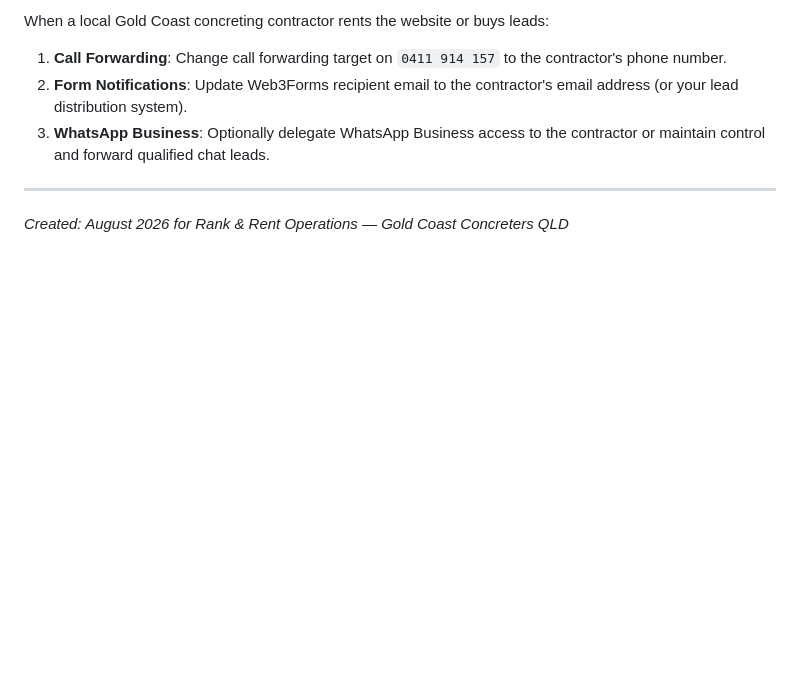
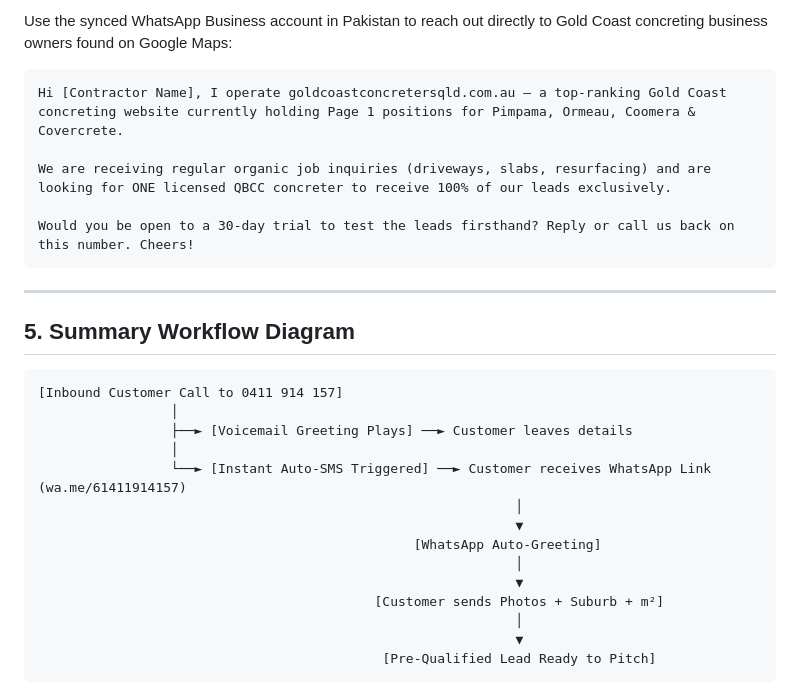
Before and after one commit to liveetcstream-beep/goldcoastconcreters, a Markdown page: Rank_And_Rent_Phone_WhatsApp_Strategy.md, the part around one of its changes. GitHub-like rendering; blank space fills up the shorter version.

````diff
--- a/Rank_And_Rent_Phone_WhatsApp_Strategy.md
+++ b/Rank_And_Rent_Phone_WhatsApp_Strategy.md
@@ -60,8 +59,31 @@ This strategy document outlines how to manage, track, and convert phone and mess
 
-When a local Gold Coast concreting contractor rents the website or buys leads:
-1. **Call Forwarding**: Change call forwarding target on `0411 914 157` to the contractor's phone number.
-2. **Form Notifications**: Update Web3Forms recipient email to the contractor's email address (or your lead distribution system).
-3. **WhatsApp Business**: Optionally delegate WhatsApp Business access to the contractor or maintain control and forward qualified chat leads.
+Use the synced WhatsApp Business account in Pakistan to reach out directly to Gold Coast concreting business owners found on Google Maps:
+
+```text
+Hi [Contractor Name], I operate goldcoastconcretersqld.com.au — a top-ranking Gold Coast concreting website currently holding Page 1 positions for Pimpama, Ormeau, Coomera & Covercrete.
+
+We are receiving regular organic job inquiries (driveways, slabs, resurfacing) and are looking for ONE licensed QBCC concreter to receive 100% of our leads exclusively.
+
+Would you be open to a 30-day trial to test the leads firsthand? Reply or call us back on this number. Cheers!
+```
 
 ---
-*Created: August 2026 for Rank & Rent Operations — Gold Coast Concreters QLD*
+
+## 5. Summary Workflow Diagram
+
+```
+[Inbound Customer Call to 0411 914 157]
+                 │
+                 ├──► [Voicemail Greeting Plays] ──► Customer leaves details
+                 │
+                 └──► [Instant Auto-SMS Triggered] ──► Customer receives WhatsApp Link (wa.me/61411914157)
+                                                             │
+                                                             ▼
+                                                [WhatsApp Auto-Greeting]
+                                                             │
+                                                             ▼
+                                           [Customer sends Photos + Suburb + m²]
+                                                             │
+                                                             ▼
+                                            [Pre-Qualified Lead Ready to Pitch]
+```
````
Also changed, not shown: other parts of Rank_And_Rent_Phone_WhatsApp_Strategy.md (+39 -40 lines).
